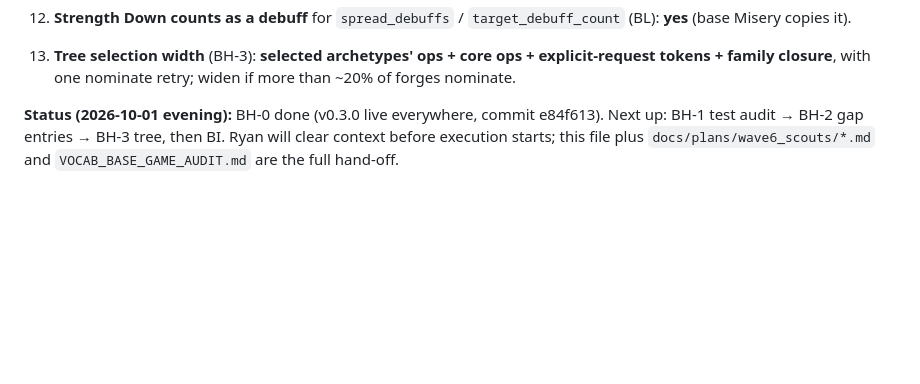
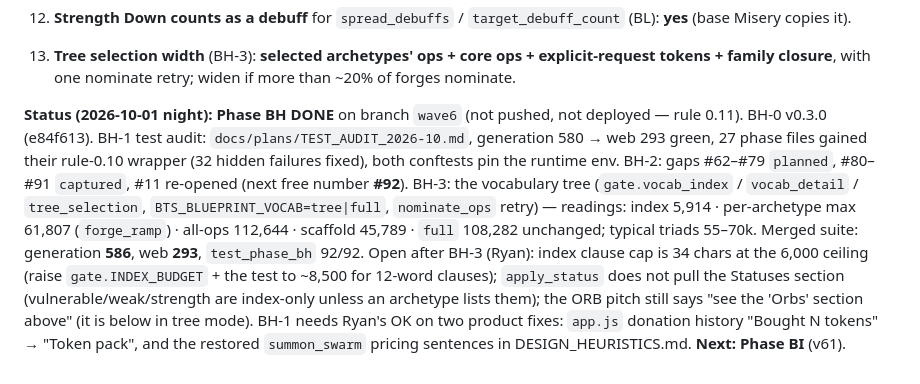
Before and after one commit to ryanrinkel/BLANKthespire, a Markdown page: docs/plans/VOCAB_EXPANSION_6_PLAN.md, the part around the change. GitHub-like rendering; blank space fills up the shorter version.

```diff
--- a/docs/plans/VOCAB_EXPANSION_6_PLAN.md
+++ b/docs/plans/VOCAB_EXPANSION_6_PLAN.md
@@ -737,6 +737,15 @@ without it). Run smokes serially (one game instance); batch two testers per smok
 13. **Tree selection width** (BH-3): **selected archetypes' ops + core ops + explicit-request tokens + family
     closure**, with one nominate retry; widen if more than ~20% of forges nominate.
 
-**Status (2026-10-01 evening):** BH-0 done (v0.3.0 live everywhere, commit e84f613). Next up: BH-1 test audit →
-BH-2 gap entries → BH-3 tree, then BI. Ryan will clear context before execution starts; this file plus
-`docs/plans/wave6_scouts/*.md` and `VOCAB_BASE_GAME_AUDIT.md` are the full hand-off.
+**Status (2026-10-01 night):** **Phase BH DONE** on branch `wave6` (not pushed, not deployed — rule 0.11). BH-0
+v0.3.0 (e84f613). BH-1 test audit: `docs/plans/TEST_AUDIT_2026-10.md`, generation 580 → web 293 green, 27 phase
+files gained their rule-0.10 wrapper (32 hidden failures fixed), both conftests pin the runtime env. BH-2: gaps
+#62–#79 `planned`, #80–#91 `captured`, #11 re-opened (next free number **#92**). BH-3: the vocabulary tree
+(`gate.vocab_index` / `vocab_detail` / `tree_selection`, `BTS_BLUEPRINT_VOCAB=tree|full`, `nominate_ops` retry)
+— readings: index 5,914 · per-archetype max 61,807 (`forge_ramp`) · all-ops 112,644 · scaffold 45,789 · `full`
+108,282 unchanged; typical triads 55–70k. Merged suite: generation **586**, web **293**, `test_phase_bh` 92/92.
+Open after BH-3 (Ryan): index clause cap is 34 chars at the 6,000 ceiling (raise `gate.INDEX_BUDGET` + the test to
+~8,500 for 12-word clauses); `apply_status` does not pull the Statuses section (vulnerable/weak/strength are
+index-only unless an archetype lists them); the ORB pitch still says "see the 'Orbs' section above" (it is below in
+tree mode). BH-1 needs Ryan's OK on two product fixes: `app.js` donation history "Bought N tokens" → "Token pack",
+and the restored `summon_swarm` pricing sentences in DESIGN_HEURISTICS.md. **Next: Phase BI** (v61).
```
Also changed, not shown: docs/plans/TEST_AUDIT_2026-10.md (+16 -0 lines).
